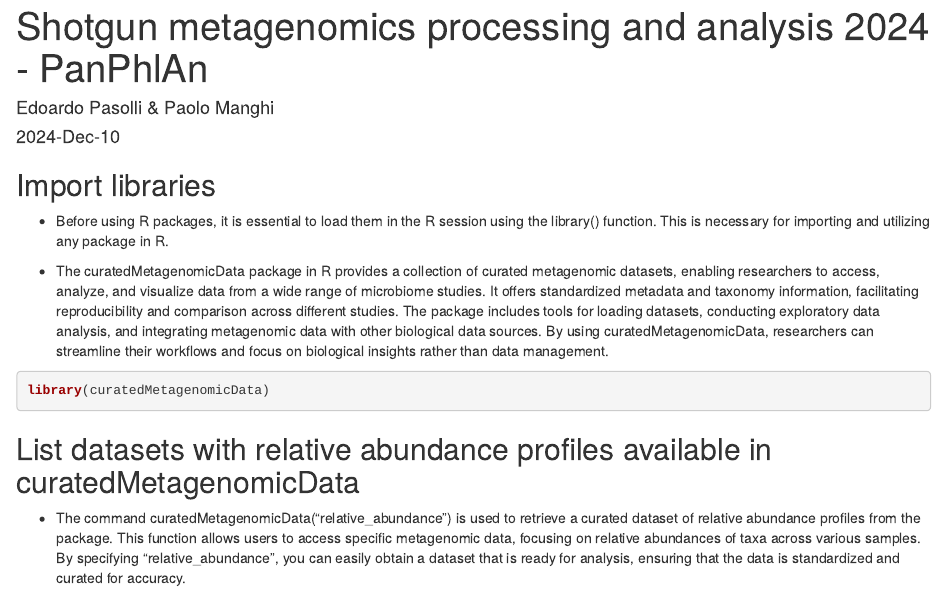
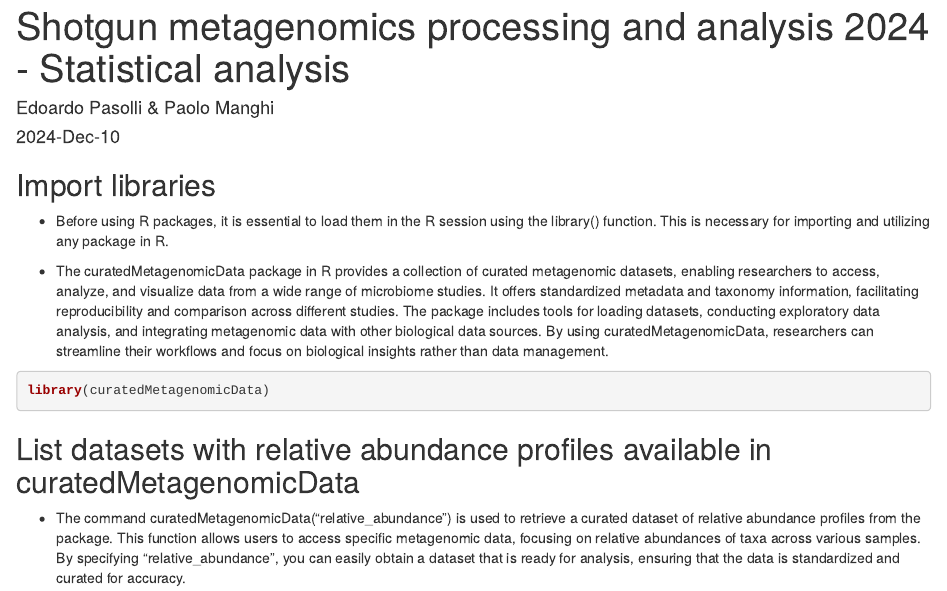
Before and after one commit to paolinomanghi/physalia_MGX_tutorials, an R Markdown document (9_statistical-analysis-Rcode/code_9-statistical_analysis.Rmd): the page in a window 1100 px wide, from its top. Rendered offline with R 4.5, knitr and Pandoc, with nearby package versions; some code elsewhere in the file could not run offline.

Commit message:
Add files via upload

```diff
--- a/9_statistical-analysis-Rcode/code_9-statistical_analysis.Rmd
+++ b/9_statistical-analysis-Rcode/code_9-statistical_analysis.Rmd
@@ -1,5 +1,5 @@
 ---
-title: "Shotgun metagenomics processing and analysis 2024 - PanPhlAn"
+title: "Shotgun metagenomics processing and analysis 2024 - Statistical analysis"
 author: "Edoardo Pasolli & Paolo Manghi"
 date: "2024-Dec-10"
 output: html_document
```
